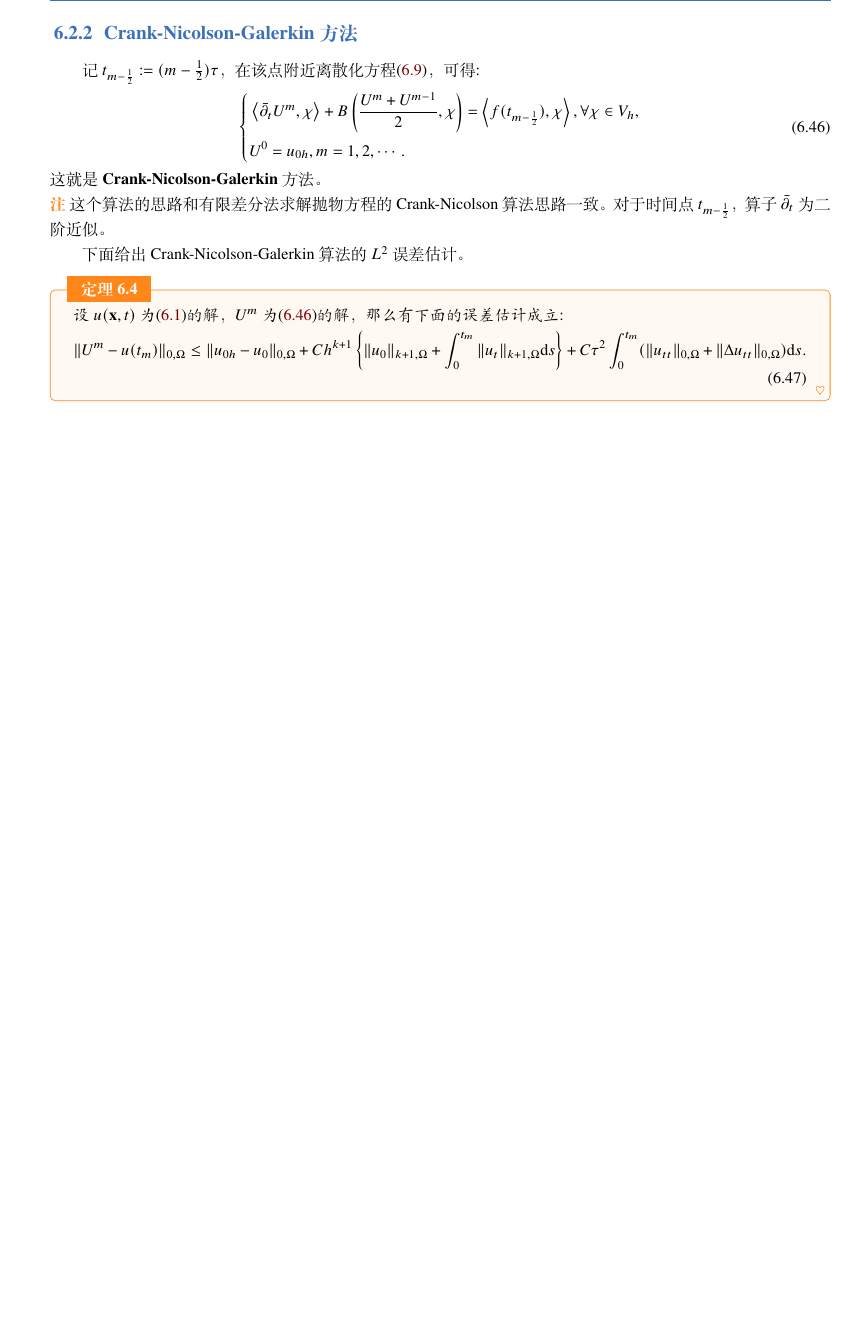
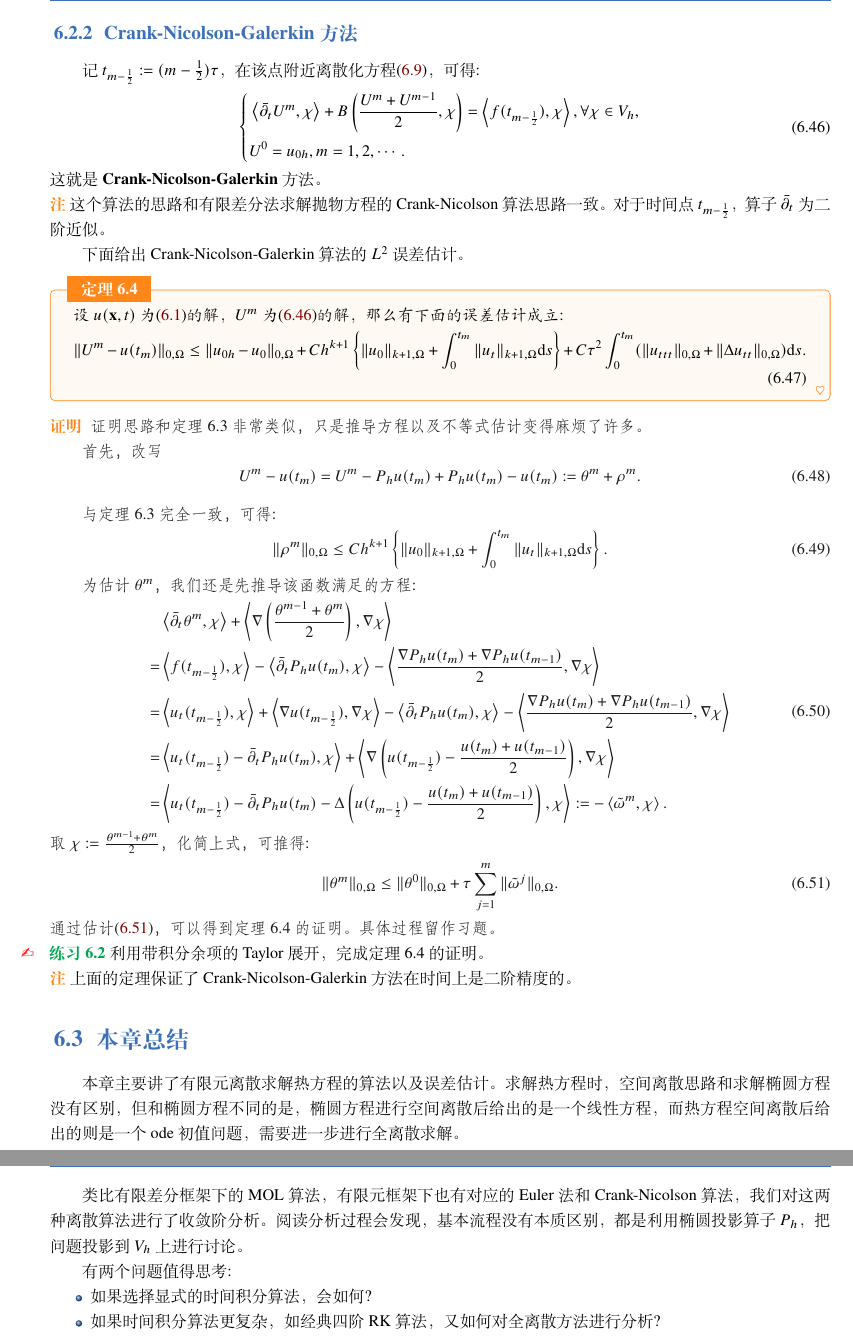
Before and after one commit to hsmath2017/FEMethod, a LaTeX book (note/note.tex, which reads note/chap6.tex): part of page 58 of 58 before the commit and two parts of pages 58 and 59 of 59 after it, the two joined at a grey line, cut so that both start at the same text, the shorter picture padded with empty space. The pictures show the PDF file note/note.pdf that the author committed with the source.

Commit message:
ch06 complete

```diff
--- a/note/chap6.tex
+++ b/note/chap6.tex
@@ -399,6 +399,52 @@
 \begin{theorem}
     设$u(\mathbf{x},t)$为\eqref{eq:heat_eq}的解，$U^{m}$为\eqref{eq:C-N-G}的解，那么有下面的误差估计成立:
     \begin{equation}
-        \norm{U^{m}-u(t_{m})}_{0,\Omega}\le \norm{u_{0h}-u_{0}}_{0,\Omega}+Ch^{k+1}\left\{\norm{u_{0}}_{k+1,\Omega}+\int_{0}^{t_{m}}\norm{u_{t}}_{k+1,\Omega}\dif s\right\}+C\tau^{2}\int_{0}^{t_{m}}(\norm{u_{tt}}_{0,\Omega}+\norm{\Delta u_{tt}}_{0,\Omega})\dif s.
+        \norm{U^{m}-u(t_{m})}_{0,\Omega}\le \norm{u_{0h}-u_{0}}_{0,\Omega}+Ch^{k+1}\left\{\norm{u_{0}}_{k+1,\Omega}+\int_{0}^{t_{m}}\norm{u_{t}}_{k+1,\Omega}\dif s\right\}+C\tau^{2}\int_{0}^{t_{m}}(\norm{u_{ttt}}_{0,\Omega}+\norm{\Delta u_{tt}}_{0,\Omega})\dif s.
     \end{equation}
 \end{theorem}
+\begin{proof}
+    证明思路和定理6.3非常类似，只是推导方程以及不等式估计变得麻烦了许多。
+
+    首先，改写
+    \begin{equation}
+        U^{m}-u(t_{m})=U^{m}-P_{h}u(t_{m})+P_{h}u(t_{m})-u(t_{m}):=\theta^{m}+\rho^{m}.
+    \end{equation}
+
+    与定理6.3完全一致，可得:
+    \begin{equation}
+        \norm{\rho^{m}}_{0,\Omega}\le Ch^{k+1}\left\{\norm{u_{0}}_{k+1,\Omega}+\int_{0}^{t_{m}}\norm{u_{t}}_{k+1,\Omega}\dif s\right\}.
+    \end{equation}
+
+    为估计$\theta^{m}$，我们还是先推导该函数满足的方程:
+    \begin{equation}
+        \begin{aligned}
+            &\innerprod{\bar{\partial}_{t}\theta^{m}}{\chi}+\innerprod{\nabla\left(\frac{\theta^{m-1}+\theta^{m}}{2}\right)}{\nabla\chi}\\
+            =&\innerprod{f(t_{m-\frac{1}{2}})}{\chi}-\innerprod{\bar{\partial}_{t}P_{h}u(t_{m})}{\chi}-\innerprod{\frac{\nabla P_{h}u(t_{m})+\nabla P_{h}u(t_{m-1})}{2}}{\nabla\chi}\\
+            =&\innerprod{u_{t}(t_{m-\frac{1}{2}})}{\chi}+\innerprod{\nabla u(t_{m-\frac{1}{2}})}{\nabla\chi}-\innerprod{\bar{\partial}_{t}P_{h}u(t_{m})}{\chi}-\innerprod{\frac{\nabla P_{h}u(t_{m})+\nabla P_{h}u(t_{m-1})}{2}}{\nabla\chi}\\
+            =&\innerprod{u_{t}(t_{m-\frac{1}{2}})-\bar{\partial}_{t}P_{h}u(t_{m})}{\chi}+\innerprod{\nabla\left(u(t_{m-\frac{1}{2}})-\frac{u(t_{m})+u(t_{m-1})}{2}\right)}{\nabla\chi}\\
+            =&\innerprod{u_{t}(t_{m-\frac{1}{2}})-\bar{\partial}_{t}P_{h}u(t_{m})-\Delta\left(u(t_{m-\frac{1}{2}})-\frac{u(t_{m})+u(t_{m-1})}{2}\right)}{\chi}:=-\innerprod{\tilde{\omega}^{m}}{\chi}.\\
+        \end{aligned}
+    \end{equation}
+    取$\chi:=\frac{\theta^{m-1}+\theta^{m}}{2}$，化简上式，可推得:
+    \begin{equation}
+        \label{eq:midstep}
+        \norm{\theta^{m}}_{0,\Omega}\le\norm{\theta^{0}}_{0,\Omega}+\tau\sum_{j=1}^{m}\norm{\tilde{\omega}^{j}}_{0,\Omega}.
+    \end{equation}
+    通过估计\eqref{eq:midstep}，可以得到定理6.4的证明。具体过程留作习题。
+\end{proof}
+\begin{exercise}
+    利用带积分余项的Taylor展开，完成定理6.4的证明。
+\end{exercise}
+\begin{remark}
+    上面的定理保证了Crank-Nicolson-Galerkin方法在时间上是二阶精度的。
+\end{remark}
+\section{本章总结}
+本章主要讲了有限元离散求解热方程的算法以及误差估计。求解热方程时，空间离散思路和求解椭圆方程没有区别，但和椭圆方程不同的是，椭圆方程进行空间离散后给出的是一个线性方程，而热方程空间离散后给出的则是一个ode初值问题，需要进一步进行全离散求解。
+
+类比有限差分框架下的MOL算法，有限元框架下也有对应的Euler法和Crank-Nicolson算法，我们对这两种离散算法进行了收敛阶分析。阅读分析过程会发现，基本流程没有本质区别，都是利用椭圆投影算子$P_{h}$，把问题投影到$V_{h}$上进行讨论。
+
+有两个问题值得思考:
+\begin{itemize}
+    \item 如果选择显式的时间积分算法，会如何?
+    \item 如果时间积分算法更复杂，如经典四阶RK算法，又如何对全离散方法进行分析?
+\end{itemize}
```
Also changed, not shown: note/note.pdf.
